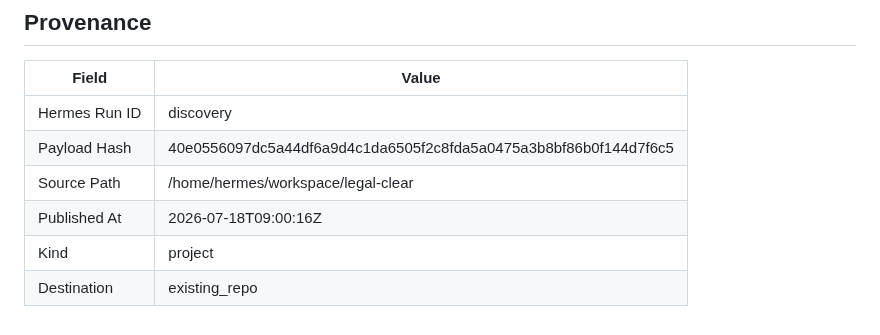
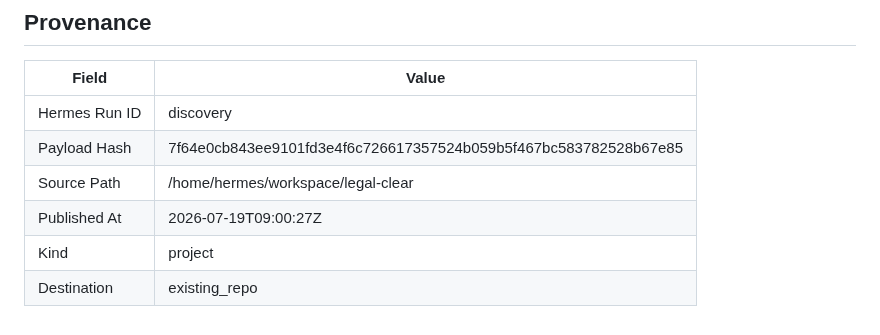
Before and after one commit to joewpb/legal-clear, a Markdown page: docs/README.md, the part around the change. Rendered like a GitHub page.

Commit message:
docs(project): add Legal Clear — Florida Pro Se Court Form Assistant — AI-powered tool for self-represented litigants in Florida.
Hermes Run: discovery
Payload Hash: 7f64e0cb843ee9101fd3e4f6c726617357524b059b5f467bc583782528b67e85

```diff
--- a/docs/README.md
+++ b/docs/README.md
@@ -140,8 +140,8 @@ _None provided_
 | Field | Value |
 |-------|-------|
 | Hermes Run ID | discovery |
-| Payload Hash | 40e0556097dc5a44df6a9d4c1da6505f2c8fda5a0475a3b8bf86b0f144d7f6c5 |
+| Payload Hash | 7f64e0cb843ee9101fd3e4f6c726617357524b059b5f467bc583782528b67e85 |
 | Source Path | /home/hermes/workspace/legal-clear |
-| Published At | 2026-07-18T09:00:16Z |
+| Published At | 2026-07-19T09:00:27Z |
 | Kind | project |
 | Destination | existing_repo |
```
